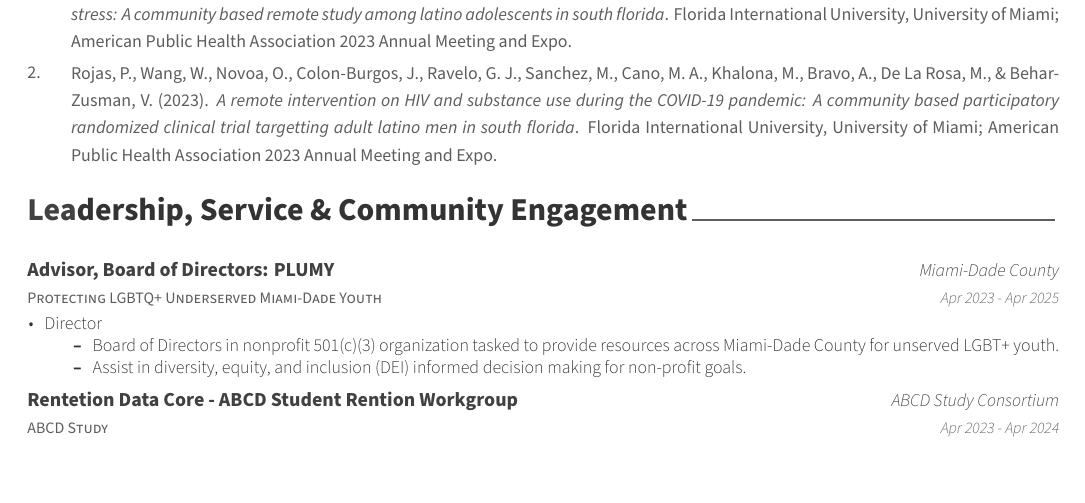
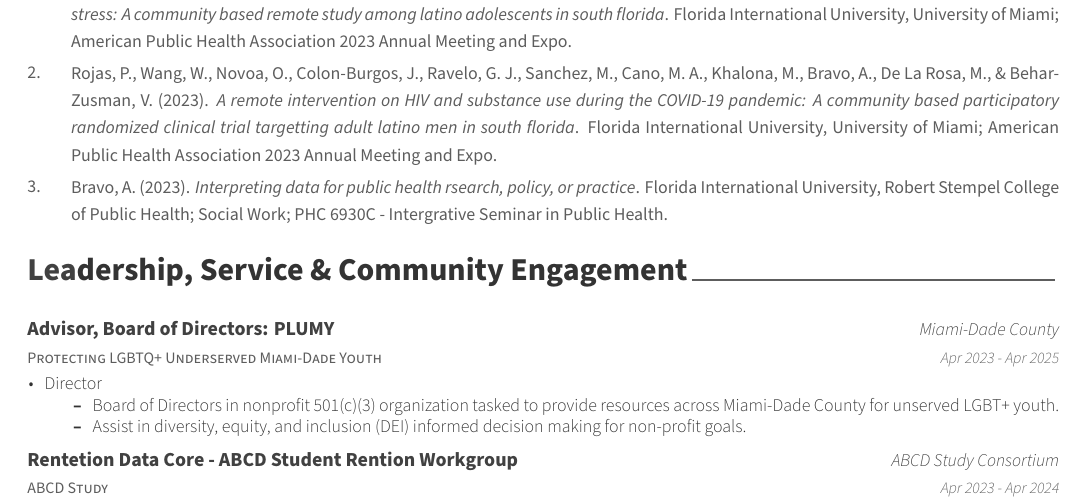
Before and after one commit to anbrav0/automated-cv-rmd, a LaTeX CV (ana_bravo_vitae_cv/ana_bravo_vitae_cv_2023.tex): part of page 3 of 3, cut so that both start at the same text. The pictures show the PDF file ana_bravo_vitae_cv/ana_bravo_vitae_cv_2023.pdf that the author committed with the source.

Commit message:
include PHC 6930C seminar presentation section

```diff
--- a/ana_bravo_vitae_cv/ana_bravo_vitae_cv_2023.tex
+++ b/ana_bravo_vitae_cv/ana_bravo_vitae_cv_2023.tex
@@ -254,6 +254,13 @@ participatory randomized clinical trial targetting adult latino men in
 south florida}. Florida International University, University of Miami;
 American Public Health Association 2023 Annual Meeting and Expo.}
 
+\leavevmode\vadjust pre{\hypertarget{ref-class1}{}}%
+\CSLLeftMargin{3. }%
+\CSLRightInline{Bravo, A. (2023). \emph{Interpreting data for public
+health rsearch, policy, or practice}. Florida International University,
+Robert Stempel College of Public Health; Social Work; PHC 6930C -
+Intergrative Seminar in Public Health.}
+
 \hypertarget{leadership-service-community-engagement}{%
 \section{Leadership, Service \& Community
 Engagement}\label{leadership-service-community-engagement}}
```
Also changed, not shown: ana_bravo_vitae_cv/bib/presentations.bib (+8 -0 lines), ana_bravo_vitae_cv/ana_bravo_vitae_cv_2023.pdf.
